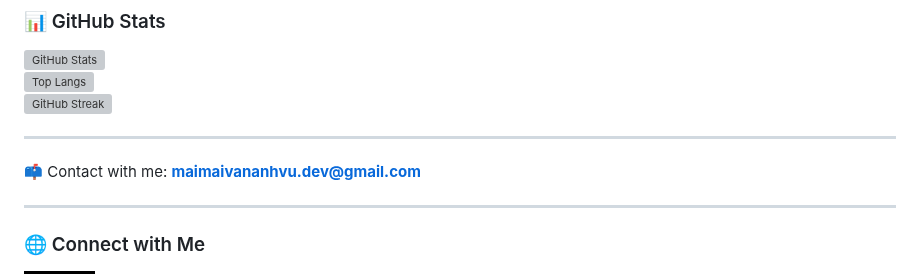
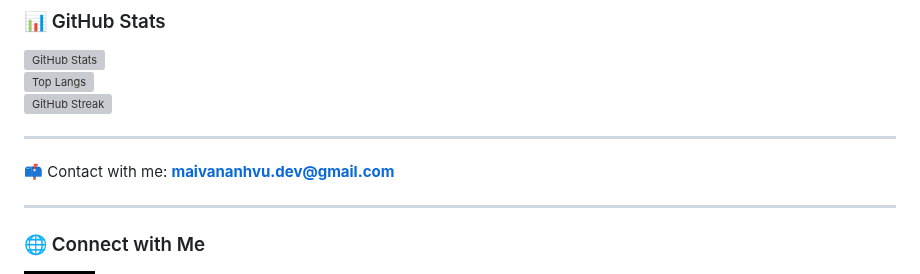
Before and after one commit to BoyKa74/BoyKa74, a Markdown page: README.md, the part around the change. Drawn GitHub-style; badges without logos; grey boxes are pictures that could not be loaded.

```diff
--- a/README.md
+++ b/README.md
@@ -88,7 +88,7 @@ About Me:
 
 ---
 
-📫 Contact with me: **[maimaivananhvu.dev@gmail.com](mailto:maivananhvu.dev@gmail.com)**
+📫 Contact with me: **[maivananhvu.dev@gmail.com](mailto:maivananhvu.dev@gmail.com)**
 
 ---
 
```
